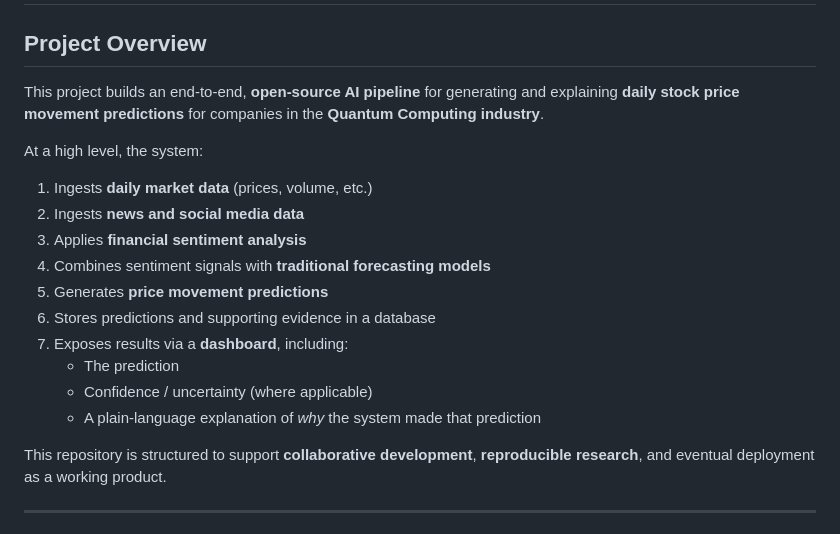
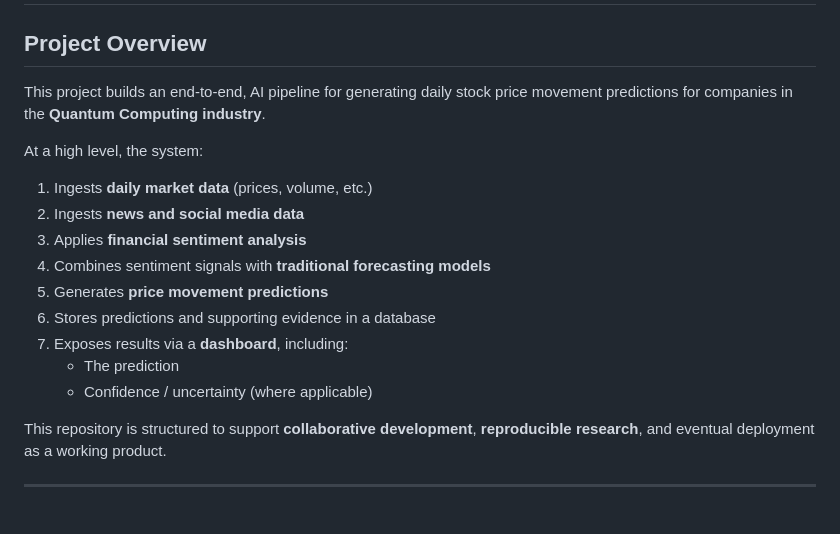
Before and after one commit to AIFS-daniel/qsent, a Markdown page: README.md, the part around the change. GitHub-like rendering.

```diff
--- a/README.md
+++ b/README.md
@@ -2,7 +2,7 @@
 
 ## Project Overview
 
-This project builds an end-to-end, **open-source AI pipeline** for generating and explaining **daily stock price movement predictions** for companies in the **Quantum Computing industry**.
+This project builds an end-to-end, AI pipeline for generating daily stock price movement predictions for companies in the **Quantum Computing industry**.
 
 At a high level, the system:
 
@@ -15,7 +15,6 @@ At a high level, the system:
 7. Exposes results via a **dashboard**, including:
    - The prediction
    - Confidence / uncertainty (where applicable)
-   - A plain-language explanation of *why* the system made that prediction
 
 This repository is structured to support **collaborative development**, **reproducible research**, and eventual deployment as a working product.
 
```
